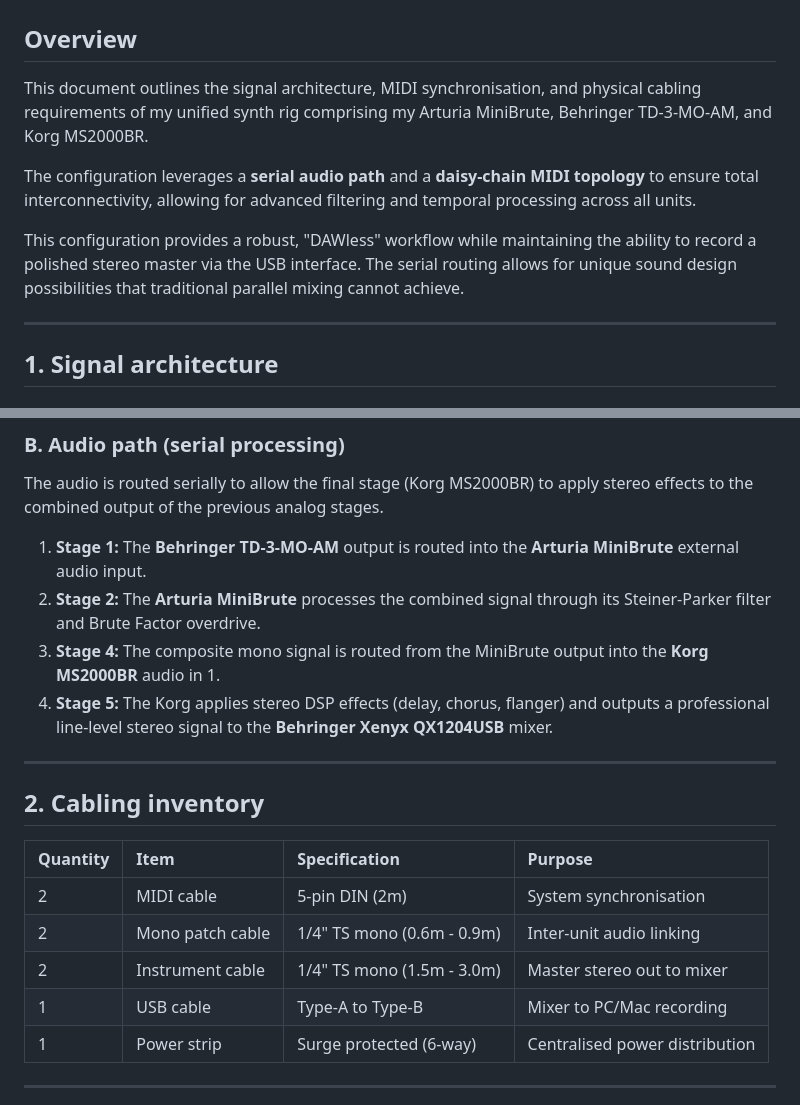
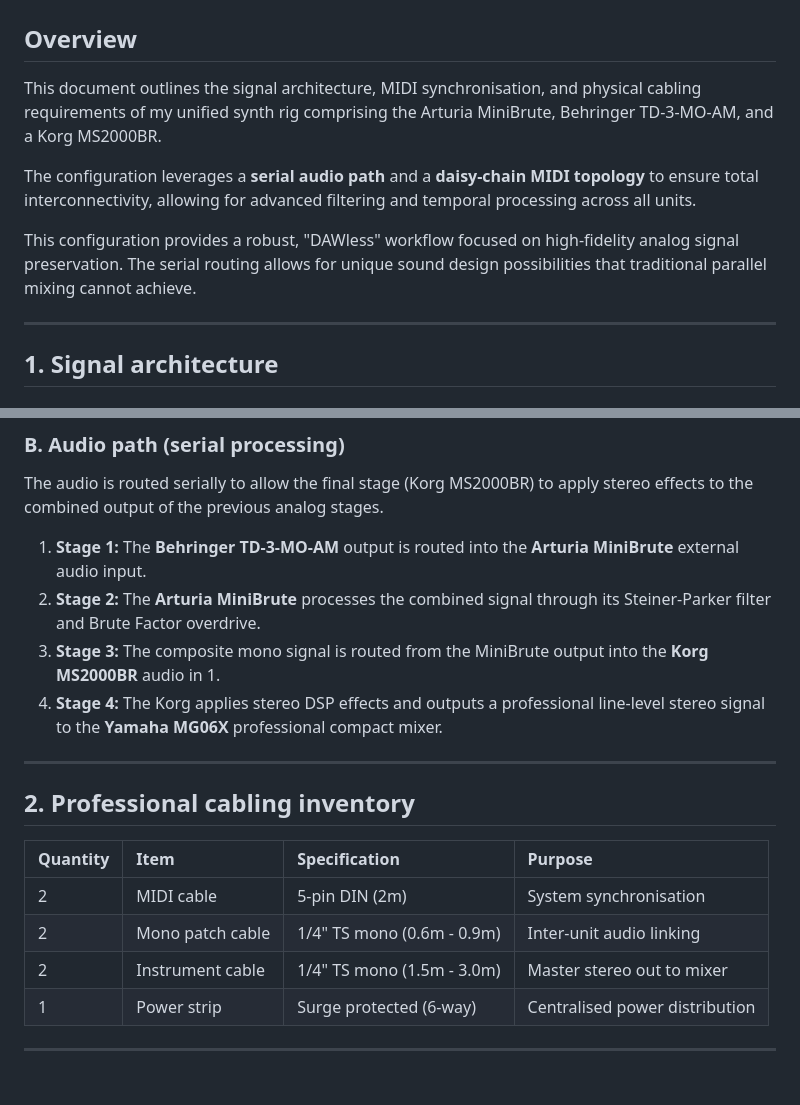
Before and after one commit to josev2046/electric-cafe, a Markdown page: README.md, 2 parts joined by grey strips. GitHub-like rendering; blank space fills up the shorter version.

```diff
--- a/README.md
+++ b/README.md
@@ -1,11 +1,11 @@
 # JV's integrated synth workstation
 
 ## Overview
-This document outlines the signal architecture, MIDI synchronisation, and physical cabling requirements of my unified synth rig comprising my Arturia MiniBrute, Behringer TD-3-MO-AM, and Korg MS2000BR.
+This document outlines the signal architecture, MIDI synchronisation, and physical cabling requirements of my unified synth rig comprising the Arturia MiniBrute, Behringer TD-3-MO-AM, and a Korg MS2000BR.
 
 The configuration leverages a **serial audio path** and a **daisy-chain MIDI topology** to ensure total interconnectivity, allowing for advanced filtering and temporal processing across all units.
 
-This configuration provides a robust, "DAWless" workflow while maintaining the ability to record a polished stereo master via the USB interface. The serial routing allows for unique sound design possibilities that traditional parallel mixing cannot achieve.
+This configuration provides a robust, "DAWless" workflow focused on high-fidelity analog signal preservation. The serial routing allows for unique sound design possibilities that traditional parallel mixing cannot achieve.
 
 ---
 
@@ -25,19 +25,18 @@ The audio is routed serially to allow the final stage (Korg MS2000BR) to apply s
 
 1.  **Stage 1:** The **Behringer TD-3-MO-AM** output is routed into the **Arturia MiniBrute** external audio input.
 2.  **Stage 2:** The **Arturia MiniBrute** processes the combined signal through its Steiner-Parker filter and Brute Factor overdrive.
-3.  **Stage 4:** The composite mono signal is routed from the MiniBrute output into the **Korg MS2000BR** audio in 1.
-4.  **Stage 5:** The Korg applies stereo DSP effects (delay, chorus, flanger) and outputs a professional line-level stereo signal to the **Behringer Xenyx QX1204USB** mixer.
+3.  **Stage 3:** The composite mono signal is routed from the MiniBrute output into the **Korg MS2000BR** audio in 1.
+4.  **Stage 4:** The Korg applies stereo DSP effects and outputs a professional line-level stereo signal to the **Yamaha MG06X** professional compact mixer.
 
 ---
 
-## 2. Cabling inventory
+## 2. Professional cabling inventory
 
 | Quantity | Item | Specification | Purpose |
 | :--- | :--- | :--- | :--- |
 | 2 | MIDI cable | 5-pin DIN (2m) | System synchronisation |
 | 2 | Mono patch cable | 1/4" TS mono (0.6m - 0.9m) | Inter-unit audio linking |
 | 2 | Instrument cable | 1/4" TS mono (1.5m - 3.0m) | Master stereo out to mixer |
-| 1 | USB cable | Type-A to Type-B | Mixer to PC/Mac recording |
 | 1 | Power strip | Surge protected (6-way) | Centralised power distribution |
 
 ---
```
